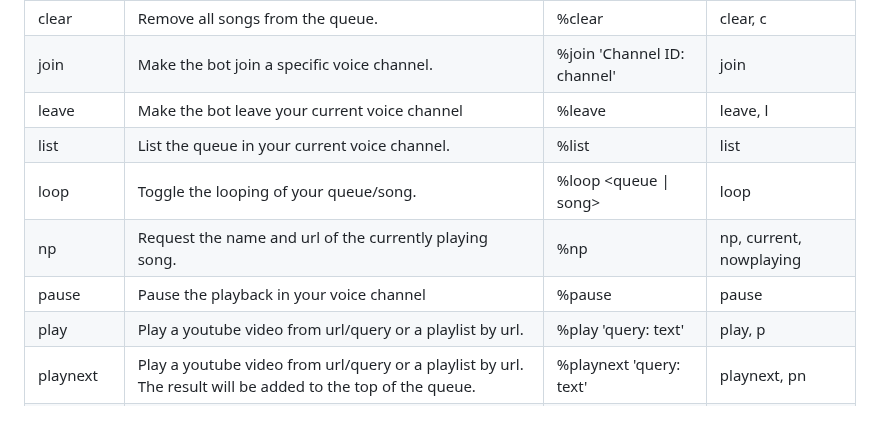
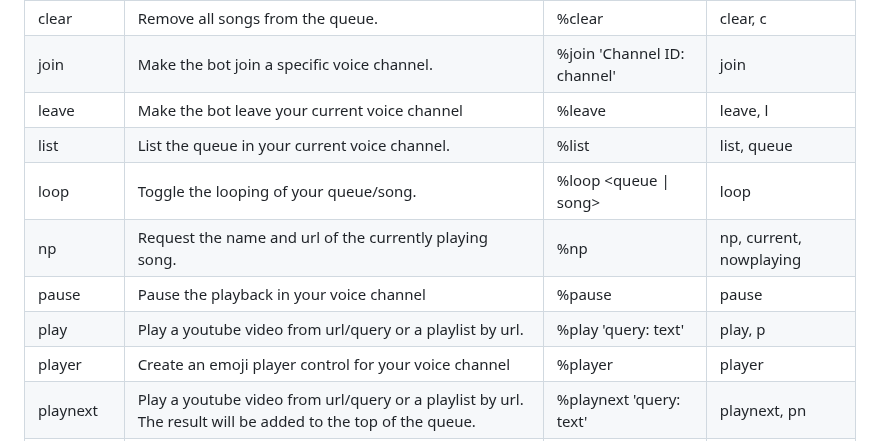
Before and after one commit to remix-bot/revolt, a Markdown page: README.md, the part around the change. Drawn GitHub-style.

Commit message:
Player released

```diff
--- a/README.md
+++ b/README.md
@@ -27,11 +27,12 @@ Below is a table of all of Remix's commands.
 |clear|Remove all songs from the queue.|%clear|clear, c|
 |join|Make the bot join a specific voice channel.|%join 'Channel ID: channel'|join|
 |leave|Make the bot leave your current voice channel|%leave|leave, l|
-|list|List the queue in your current voice channel.|%list|list|
+|list|List the queue in your current voice channel.|%list|list, queue|
 |loop|Toggle the looping of your queue/song.|%loop <queue \| song>|loop|
 |np|Request the name and url of the currently playing song.|%np|np, current, nowplaying|
 |pause|Pause the playback in your voice channel|%pause|pause|
 |play|Play a youtube video from url/query or a playlist by url.|%play 'query: text'|play, p|
+|player|Create an emoji player control for your voice channel|%player|player|
 |playnext|Play a youtube video from url/query or a playlist by url. The result will be added to the top of the queue.|%playnext 'query: text'|playnext, pn|
 |remove|Remove a specific song from the queue.|%remove 'index: number'|remove|
 |resume|Resume the playback in your voice channel|%resume|resume|
```
